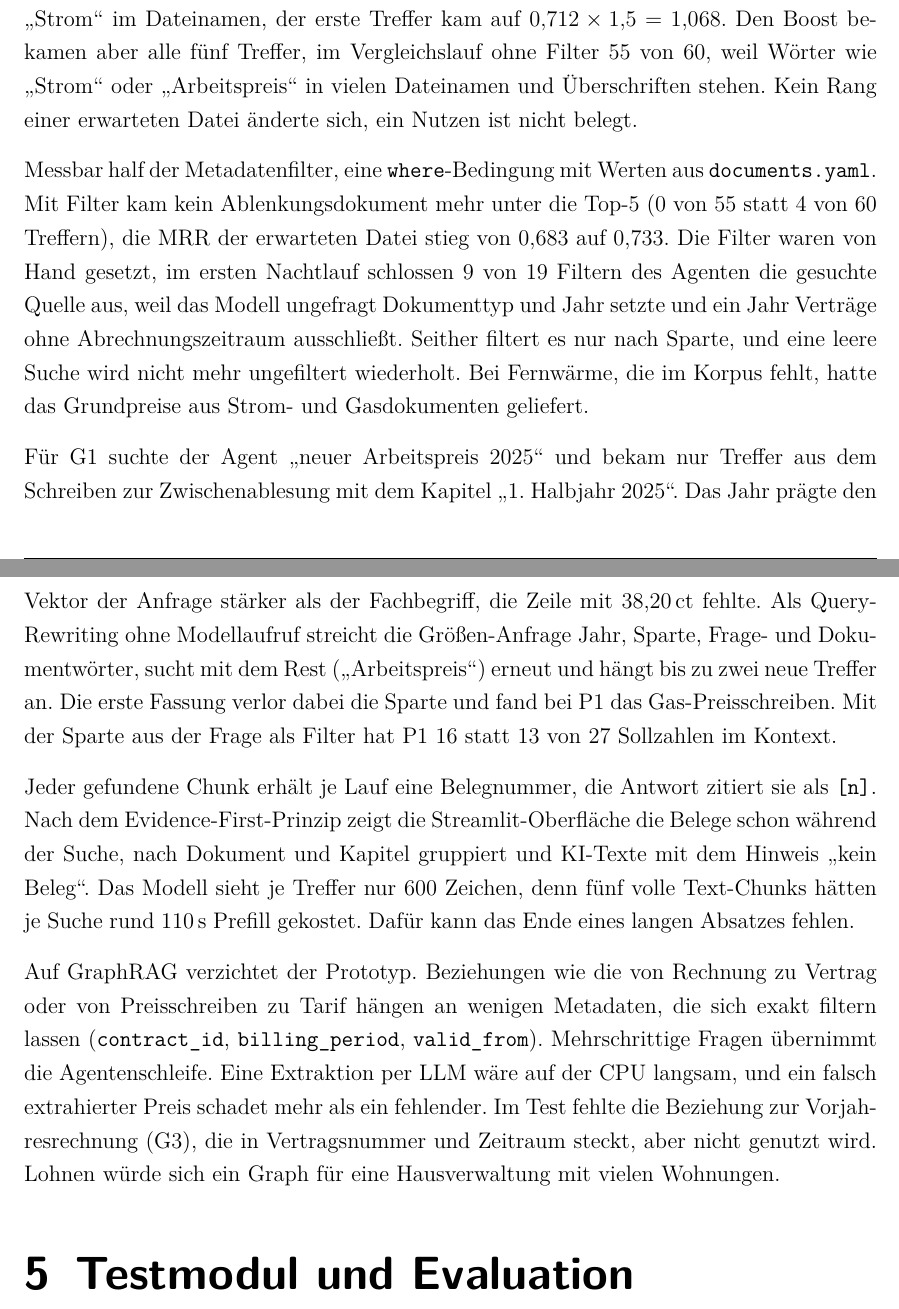
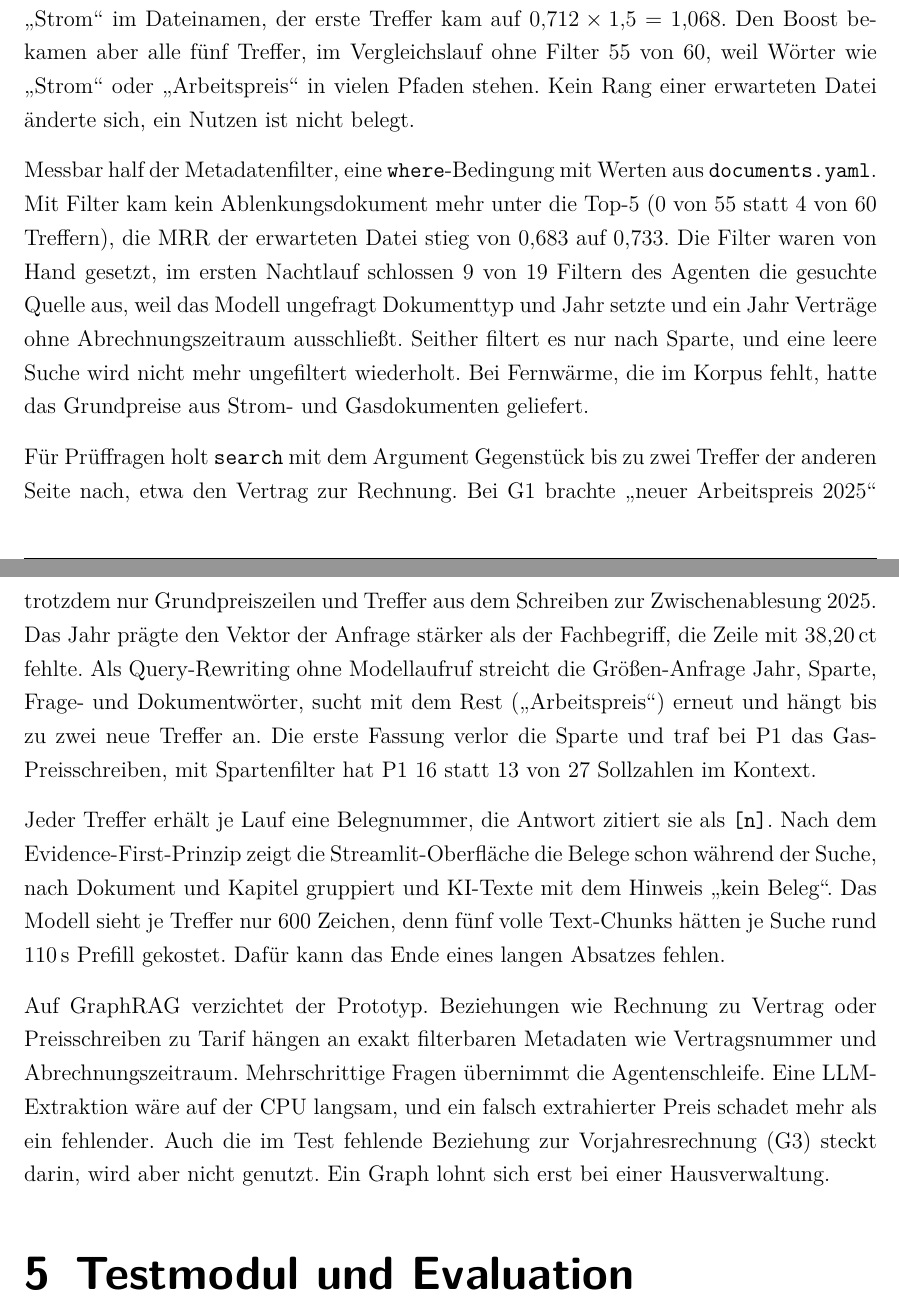
Before and after one commit to DennisDHBW/local-household-audit-agent, a LaTeX thesis (paper/main.tex, which reads paper/content/chapter/04-retrieval/main.tex): two parts of pages 7 and 8 of 8, joined at a grey line, cut so that both start at the same text. Compiled offline with pdfLaTeX.

Commit message:
docs(paper): add counterpart search and shorten chapter 4 to page budget

```diff
--- a/paper/content/chapter/04-retrieval/main.tex
+++ b/paper/content/chapter/04-retrieval/main.tex
@@ -11,12 +11,12 @@ Von 20 Kandidaten nach Cosinus-Abstand $d_{\cos}$ liefert die Suche die fünf be
 \[
 \mathit{final\_score} = (1 - d_{\cos}) \times \mathit{boost}, \qquad \mathit{boost} \in \{1{,}0;\ 1{,}5\}
 \]
-Der Hierarchie-Boost greift, wenn ein Anfragebegriff im Pfad steht oder, wegen der Komposita, mit einem Pfadwort beginnt. Bei S2 traf \enquote{Stromvertrag} aus der Frage das Wort \enquote{Strom} im Dateinamen, der erste Treffer kam auf $0{,}712 \times 1{,}5 = 1{,}068$. Den Boost bekamen aber alle fünf Treffer, im Vergleichslauf ohne Filter 55 von 60, weil Wörter wie \enquote{Strom} oder \enquote{Arbeitspreis} in vielen Dateinamen und Überschriften stehen. Kein Rang einer erwarteten Datei änderte sich, ein Nutzen ist nicht belegt.
+Der Hierarchie-Boost greift, wenn ein Anfragebegriff im Pfad steht oder, wegen der Komposita, mit einem Pfadwort beginnt. Bei S2 traf \enquote{Stromvertrag} aus der Frage das Wort \enquote{Strom} im Dateinamen, der erste Treffer kam auf $0{,}712 \times 1{,}5 = 1{,}068$. Den Boost bekamen aber alle fünf Treffer, im Vergleichslauf ohne Filter 55 von 60, weil Wörter wie \enquote{Strom} oder \enquote{Arbeitspreis} in vielen Pfaden stehen. Kein Rang einer erwarteten Datei änderte sich, ein Nutzen ist nicht belegt.
 
 Messbar half der Metadatenfilter, eine \texttt{where}-Bedingung mit Werten aus \texttt{documents.yaml}. Mit Filter kam kein Ablenkungsdokument mehr unter die Top-5 (0 von 55 statt 4 von 60 Treffern), die MRR der erwarteten Datei stieg von 0,683 auf 0,733. Die Filter waren von Hand gesetzt, im ersten Nachtlauf schlossen 9 von 19 Filtern des Agenten die gesuchte Quelle aus, weil das Modell ungefragt Dokumenttyp und Jahr setzte und ein Jahr Verträge ohne Abrechnungszeitraum ausschließt. Seither filtert es nur nach Sparte, und eine leere Suche wird nicht mehr ungefiltert wiederholt. Bei Fernwärme, die im Korpus fehlt, hatte das Grundpreise aus Strom- und Gasdokumenten geliefert.
 
-Für G1 suchte der Agent \enquote{neuer Arbeitspreis 2025} und bekam nur Treffer aus dem Schreiben zur Zwischenablesung mit dem Kapitel \enquote{1.~Halbjahr 2025}. Das Jahr prägte den Vektor der Anfrage stärker als der Fachbegriff, die Zeile mit 38,20\,ct fehlte. Als Query-Rewriting ohne Modellaufruf streicht die Größen-Anfrage Jahr, Sparte, Frage- und Dokumentwörter, sucht mit dem Rest (\enquote{Arbeitspreis}) erneut und hängt bis zu zwei neue Treffer an. Die erste Fassung verlor dabei die Sparte und fand bei P1 das Gas-Preisschreiben. Mit der Sparte aus der Frage als Filter hat P1 16 statt 13 von 27 Sollzahlen im Kontext.
+Für Prüffragen holt \texttt{search} mit dem Argument Gegenstück bis zu zwei Treffer der anderen Seite nach, etwa den Vertrag zur Rechnung. Bei G1 brachte \enquote{neuer Arbeitspreis 2025} trotzdem nur Grundpreiszeilen und Treffer aus dem Schreiben zur Zwischenablesung 2025. Das Jahr prägte den Vektor der Anfrage stärker als der Fachbegriff, die Zeile mit 38,20\,ct fehlte. Als Query-Rewriting ohne Modellaufruf streicht die Größen-Anfrage Jahr, Sparte, Frage- und Dokumentwörter, sucht mit dem Rest (\enquote{Arbeitspreis}) erneut und hängt bis zu zwei neue Treffer an. Die erste Fassung verlor die Sparte und traf bei P1 das Gas-Preisschreiben, mit Spartenfilter hat P1 16 statt 13 von 27 Sollzahlen im Kontext.
 
-Jeder gefundene Chunk erhält je Lauf eine Belegnummer, die Antwort zitiert sie als \texttt{[n]}. Nach dem Evidence-First-Prinzip zeigt die Streamlit-Oberfläche die Belege schon während der Suche, nach Dokument und Kapitel gruppiert und KI-Texte mit dem Hinweis \enquote{kein Beleg}. Das Modell sieht je Treffer nur 600 Zeichen, denn fünf volle Text-Chunks hätten je Suche rund 110\,s Prefill gekostet. Dafür kann das Ende eines langen Absatzes fehlen.
+Jeder Treffer erhält je Lauf eine Belegnummer, die Antwort zitiert sie als \texttt{[n]}. Nach dem Evidence-First-Prinzip zeigt die Streamlit-Oberfläche die Belege schon während der Suche, nach Dokument und Kapitel gruppiert und KI-Texte mit dem Hinweis \enquote{kein Beleg}. Das Modell sieht je Treffer nur 600 Zeichen, denn fünf volle Text-Chunks hätten je Suche rund 110\,s Prefill gekostet. Dafür kann das Ende eines langen Absatzes fehlen.
 
-Auf GraphRAG verzichtet der Prototyp. Beziehungen wie die von Rechnung zu Vertrag oder von Preisschreiben zu Tarif hängen an wenigen Metadaten, die sich exakt filtern lassen (\texttt{contract\_id}, \texttt{billing\_period}, \texttt{valid\_from}). Mehrschrittige Fragen übernimmt die Agentenschleife. Eine Extraktion per LLM wäre auf der CPU langsam, und ein falsch extrahierter Preis schadet mehr als ein fehlender. Im Test fehlte die Beziehung zur Vorjahresrechnung (G3), die in Vertragsnummer und Zeitraum steckt, aber nicht genutzt wird. Lohnen würde sich ein Graph für eine Hausverwaltung mit vielen Wohnungen.
+Auf GraphRAG verzichtet der Prototyp. Beziehungen wie Rechnung zu Vertrag oder Preisschreiben zu Tarif hängen an exakt filterbaren Metadaten wie Vertragsnummer und Abrechnungszeitraum. Mehrschrittige Fragen übernimmt die Agentenschleife. Eine LLM-Extraktion wäre auf der CPU langsam, und ein falsch extrahierter Preis schadet mehr als ein fehlender. Auch die im Test fehlende Beziehung zur Vorjahresrechnung (G3) steckt darin, wird aber nicht genutzt. Ein Graph lohnt sich erst bei einer Hausverwaltung.
```
